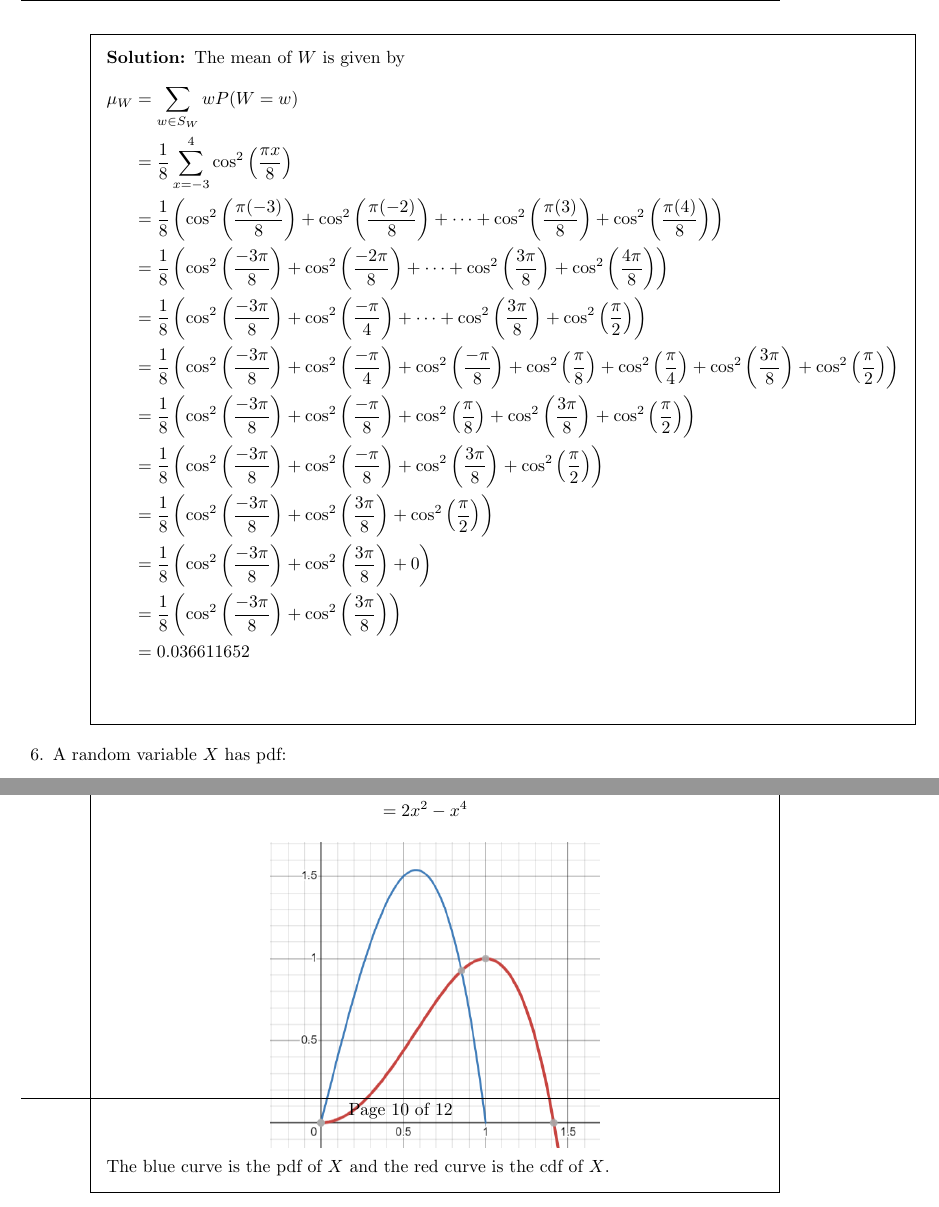
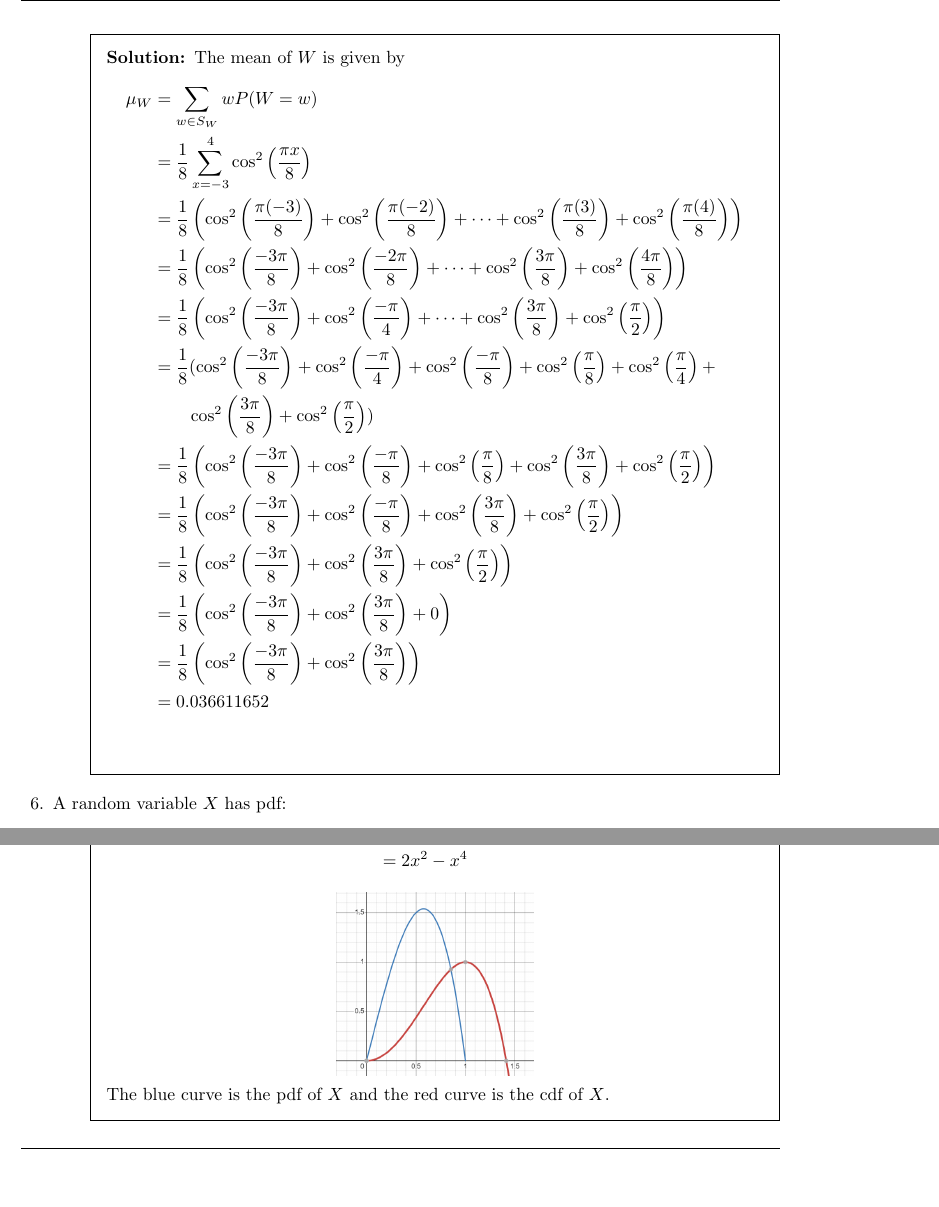
Before and after one commit to aliasgharchakera/ASP-Fall23-Assignment01, a LaTeX problem sheet (main.tex): two parts of pages 9 and 10 of 12, joined at a grey line, cut so that both start at the same text, the shorter picture padded with empty space. Compiled offline with pdfLaTeX.

Commit message:
fixing formatting

```diff
--- a/main.tex
+++ b/main.tex
@@ -279,19 +284,20 @@
         \begin{solution}
             The mean of $W$ is given by
             \begin{align*}
-                \mu_W & = \sum_{w \in S_W} w P(W = w)                                                                                                                                                                                                                                                 \\
-                      & = \frac{1}{8} \sum_{x = -3}^4 \cos^2 \left(\frac{\pi x}{8}\right)                                                                                                                                                                                                               \\
-                      & = \frac{1}{8} \left(\cos^2 \left(\frac{\pi (-3)}{8}\right) + \cos^2 \left(\frac{\pi (-2)}{8}\right) + \dots + \cos^2 \left(\frac{\pi (3)}{8}\right) + \cos^2 \left(\frac{\pi (4)}{8}\right)\right)                                                                                    \\
-                      & = \frac{1}{8} \left(\cos^2 \left(\frac{-3 \pi}{8}\right) + \cos^2 \left(\frac{-2 \pi}{8}\right) + \dots + \cos^2 \left(\frac{3 \pi}{8}\right) + \cos^2 \left(\frac{4 \pi}{8}\right)\right)                                                                                            \\
-                      & = \frac{1}{8} \left(\cos^2 \left(\frac{-3 \pi}{8}\right) + \cos^2 \left(\frac{-\pi}{4}\right) + \dots + \cos^2 \left(\frac{3 \pi}{8}\right) + \cos^2 \left(\frac{\pi}{2}\right)\right)                                                                                                \\
-                      & = \frac{1}{8} \left(\cos^2 \left(\frac{-3 \pi}{8}\right) + \cos^2 \left(\frac{-\pi}{4}\right) + \cos^2 \left(\frac{-\pi}{8}\right) + \cos^2 \left(\frac{\pi}{8}\right) + \cos^2 \left(\frac{\pi}{4}\right) + \cos^2 \left(\frac{3 \pi}{8}\right) + \cos^2 \left(\frac{\pi}{2}\right)\right) \\
-                      & = \frac{1}{8} \left(\cos^2 \left(\frac{-3 \pi}{8}\right) + \cos^2 \left(\frac{-\pi}{8}\right) + \cos^2 \left(\frac{\pi}{8}\right) + \cos^2 \left(\frac{3 \pi}{8}\right) + \cos^2 \left(\frac{\pi}{2}\right)\right)                                                                      \\
-                        & = \frac{1}{8} \left(\cos^2 \left(\frac{-3 \pi}{8}\right) + \cos^2 \left(\frac{-\pi}{8}\right) + \cos^2 \left(\frac{3 \pi}{8}\right) + \cos^2 \left(\frac{\pi}{2}\right)\right)                                                                                                        \\
-                        & = \frac{1}{8} \left(\cos^2 \left(\frac{-3 \pi}{8}\right) + \cos^2 \left(\frac{3 \pi}{8}\right) + \cos^2 \left(\frac{\pi}{2}\right)\right)                                                                                                                                           \\
-                        & = \frac{1}{8} \left(\cos^2 \left(\frac{-3 \pi}{8}\right) + \cos^2 \left(\frac{3 \pi}{8}\right) + 0\right)                                                                                                                                                                         \\
-                        & = \frac{1}{8} \left(\cos^2 \left(\frac{-3 \pi}{8}\right) + \cos^2 \left(\frac{3 \pi}{8}\right)\right)                                                                                                                                                                             \\
-                        & = 0.036611652                                                                                                                                                                           \\
-                        \end{align*}
+                \mu_W & = \sum_{w \in S_W} w P(W = w)                                                                                                                                                                                                                                                               \\
+                      & = \frac{1}{8} \sum_{x = -3}^4 \cos^2 \left(\frac{\pi x}{8}\right)                                                                                                                                                                                                                           \\
+                      & = \frac{1}{8} \left(\cos^2 \left(\frac{\pi (-3)}{8}\right) + \cos^2 \left(\frac{\pi (-2)}{8}\right) + \dots + \cos^2 \left(\frac{\pi (3)}{8}\right) + \cos^2 \left(\frac{\pi (4)}{8}\right)\right)                                                                                          \\
+                      & = \frac{1}{8} \left(\cos^2 \left(\frac{-3 \pi}{8}\right) + \cos^2 \left(\frac{-2 \pi}{8}\right) + \dots + \cos^2 \left(\frac{3 \pi}{8}\right) + \cos^2 \left(\frac{4 \pi}{8}\right)\right)                                                                                                  \\
+                      & = \frac{1}{8} \left(\cos^2 \left(\frac{-3 \pi}{8}\right) + \cos^2 \left(\frac{-\pi}{4}\right) + \dots + \cos^2 \left(\frac{3 \pi}{8}\right) + \cos^2 \left(\frac{\pi}{2}\right)\right)                                                                                                      \\
+                      & = \frac{1}{8} (\cos^2 \left(\frac{-3 \pi}{8}\right) + \cos^2 \left(\frac{-\pi}{4}\right) + \cos^2 \left(\frac{-\pi}{8}\right) + \cos^2 \left(\frac{\pi}{8}\right) + \cos^2 \left(\frac{\pi}{4}\right) +\\
+                      & \qquad \cos^2 \left(\frac{3 \pi}{8}\right) + \cos^2 \left(\frac{\pi}{2}\right)) \\
+                      & = \frac{1}{8} \left(\cos^2 \left(\frac{-3 \pi}{8}\right) + \cos^2 \left(\frac{-\pi}{8}\right) + \cos^2 \left(\frac{\pi}{8}\right) + \cos^2 \left(\frac{3 \pi}{8}\right) + \cos^2 \left(\frac{\pi}{2}\right)\right)                                                                          \\
+                      & = \frac{1}{8} \left(\cos^2 \left(\frac{-3 \pi}{8}\right) + \cos^2 \left(\frac{-\pi}{8}\right) + \cos^2 \left(\frac{3 \pi}{8}\right) + \cos^2 \left(\frac{\pi}{2}\right)\right)                                                                                                              \\
+                      & = \frac{1}{8} \left(\cos^2 \left(\frac{-3 \pi}{8}\right) + \cos^2 \left(\frac{3 \pi}{8}\right) + \cos^2 \left(\frac{\pi}{2}\right)\right)                                                                                                                                                   \\
+                      & = \frac{1}{8} \left(\cos^2 \left(\frac{-3 \pi}{8}\right) + \cos^2 \left(\frac{3 \pi}{8}\right) + 0\right)                                                                                                                                                                                   \\
+                      & = \frac{1}{8} \left(\cos^2 \left(\frac{-3 \pi}{8}\right) + \cos^2 \left(\frac{3 \pi}{8}\right)\right)                                                                                                                                                                                       \\
+                      & = 0.036611652                                                                                                                                                                                                                                                                               \\
+            \end{align*}
         \end{solution}
     \end{parts}
 
@@ -335,7 +341,7 @@
             \end{align*}
 
             \begin{center}
-                \includegraphics[width=0.5\textwidth]{images/6a.png}
+                \includegraphics[width=0.3\textwidth]{images/6a.png}
             \end{center}
 
             The blue curve is the pdf of $X$ and the red curve is the cdf of $X$.
```
Also changed, not shown: main.pdf, main.tex (27 more changed lines).
